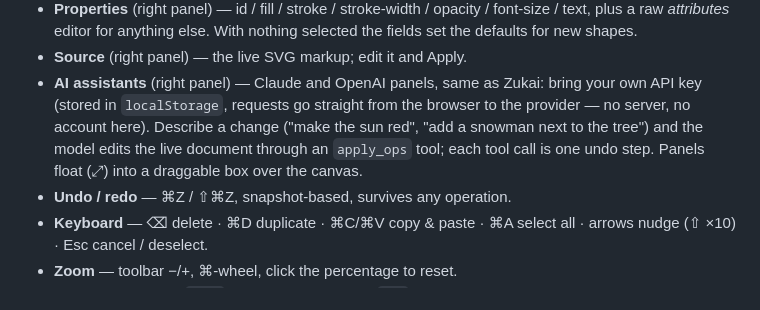
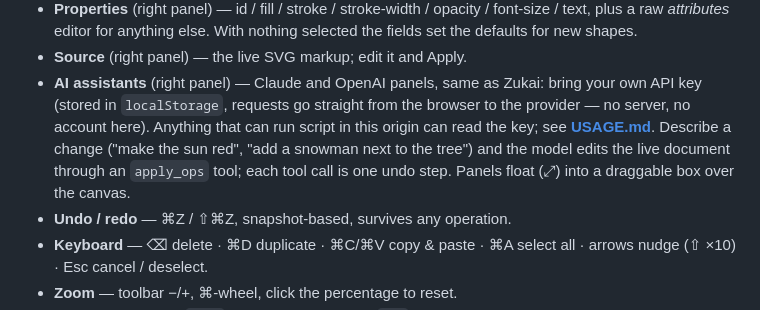
Before and after one commit to Satachito/EzuSVG, a Markdown page: README.md, the part around the change. Rendered like a GitHub page.

Commit message:
Document that in-app AI API keys live in localStorage.
Call out XSS, extensions, and shared machines so BYOK users know the trust boundary.

Co-authored-by: Cursor <cursoragent@cursor.com>

```diff
--- a/README.md
+++ b/README.md
@@ -43,10 +43,11 @@ then run the **Deploy Web to GitHub Pages** workflow.
 - **Source** (right panel) — the live SVG markup; edit it and Apply.
 - **AI assistants** (right panel) — Claude and OpenAI panels, same as Zukai:
   bring your own API key (stored in `localStorage`, requests go straight from
-  the browser to the provider — no server, no account here). Describe a change
-  ("make the sun red", "add a snowman next to the tree") and the model edits
-  the live document through an `apply_ops` tool; each tool call is one undo
-  step. Panels float (⤢) into a draggable box over the canvas.
+  the browser to the provider — no server, no account here). Anything that can
+  run script in this origin can read the key; see **[USAGE.md](USAGE.md)**.
+  Describe a change ("make the sun red", "add a snowman next to the tree") and
+  the model edits the live document through an `apply_ops` tool; each tool call
+  is one undo step. Panels float (⤢) into a draggable box over the canvas.
 - **Undo / redo** — ⌘Z / ⇧⌘Z, snapshot-based, survives any operation.
 - **Keyboard** — ⌫ delete · ⌘D duplicate · ⌘C/⌘V copy & paste · ⌘A select all ·
   arrows nudge (⇧ ×10) · Esc cancel / deselect.
```
Also changed, not shown: USAGE.md (+2 -0 lines).
